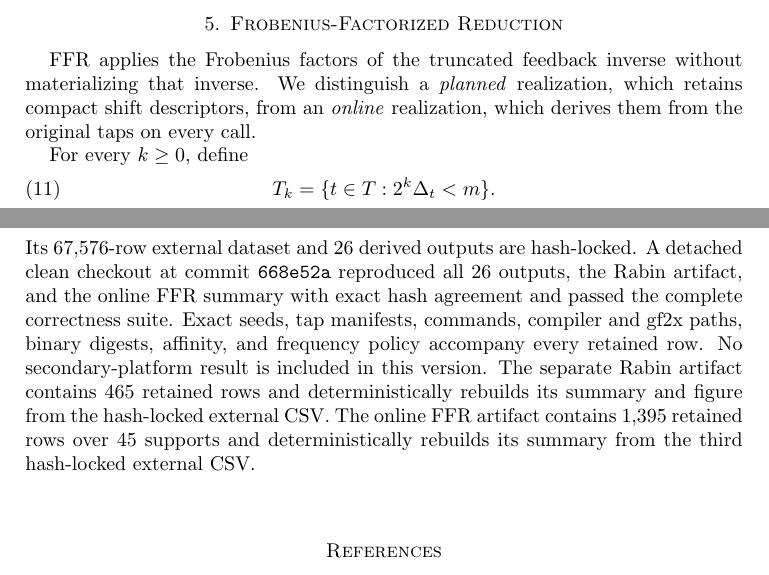
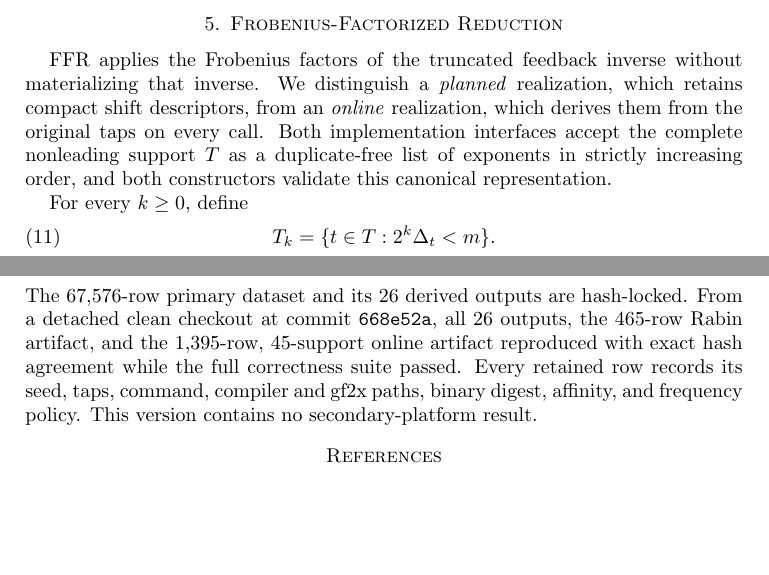
Before and after one commit to junyu33/ExSuwako, a LaTeX document (paper/ExSuwako/main.tex): two parts of pages 5 and 20 of 21 before the commit and two parts of pages 5 and 20 of 20 after it, joined at a grey line, cut so that both start at the same text, the shorter picture padded with empty space. Compiled offline with pdfLaTeX.

Commit message:
paper: close independent review clarifications

```diff
--- a/paper/ExSuwako/main.tex
+++ b/paper/ExSuwako/main.tex
@@ -350,6 +350,9 @@ FFR applies the Frobenius factors of the truncated feedback inverse without
 materializing that inverse.  We distinguish a \emph{planned} realization,
 which retains compact shift descriptors, from an \emph{online} realization,
 which derives them from the original taps on every call.
+Both implementation interfaces accept the complete nonleading support $T$ as
+a duplicate-free list of exponents in strictly increasing order, and both
+constructors validate this canonical representation.
 
 For every $k\ge0$, define
 \begin{equation}
@@ -1287,12 +1278,0 @@ make artifact-online
-Its 67,576-row external dataset and 26 derived
-outputs are hash-locked.  A detached clean checkout at commit
-\texttt{668e52a} reproduced all 26 outputs, the Rabin artifact, and the online
-FFR summary with exact hash agreement and passed the complete correctness
-suite.  Exact seeds, tap
-manifests, commands, compiler and gf2x paths,
-binary digests, affinity, and frequency policy accompany every retained row.
-No secondary-platform result is included in this version.  The separate Rabin
-artifact contains 465 retained rows and deterministically rebuilds its summary
-and figure from the hash-locked external CSV.  The online FFR artifact contains
-1,395 retained rows over 45 supports and deterministically rebuilds its summary
-from the third hash-locked external CSV.
@@ -1299,3 +1287,10 @@ from the third hash-locked external CSV.
+The 67,576-row primary dataset and its 26 derived outputs are hash-locked.  From
+a detached clean checkout at commit \texttt{668e52a}, all 26 outputs, the
+465-row Rabin artifact, and the 1,395-row, 45-support online artifact reproduced
+with exact hash agreement while the full correctness suite passed.  Every
+retained row records its seed, taps, command, compiler and gf2x paths, binary
+digest, affinity, and frequency policy.  This version contains no
+secondary-platform result.
 
 \begin{thebibliography}{99}
 \bibitem{ZhouEtAl2025Suwako}
```
Also changed, not shown: paper/ExSuwako/output.pdf, paper/ExSuwako/main.tex (21 more changed lines).
